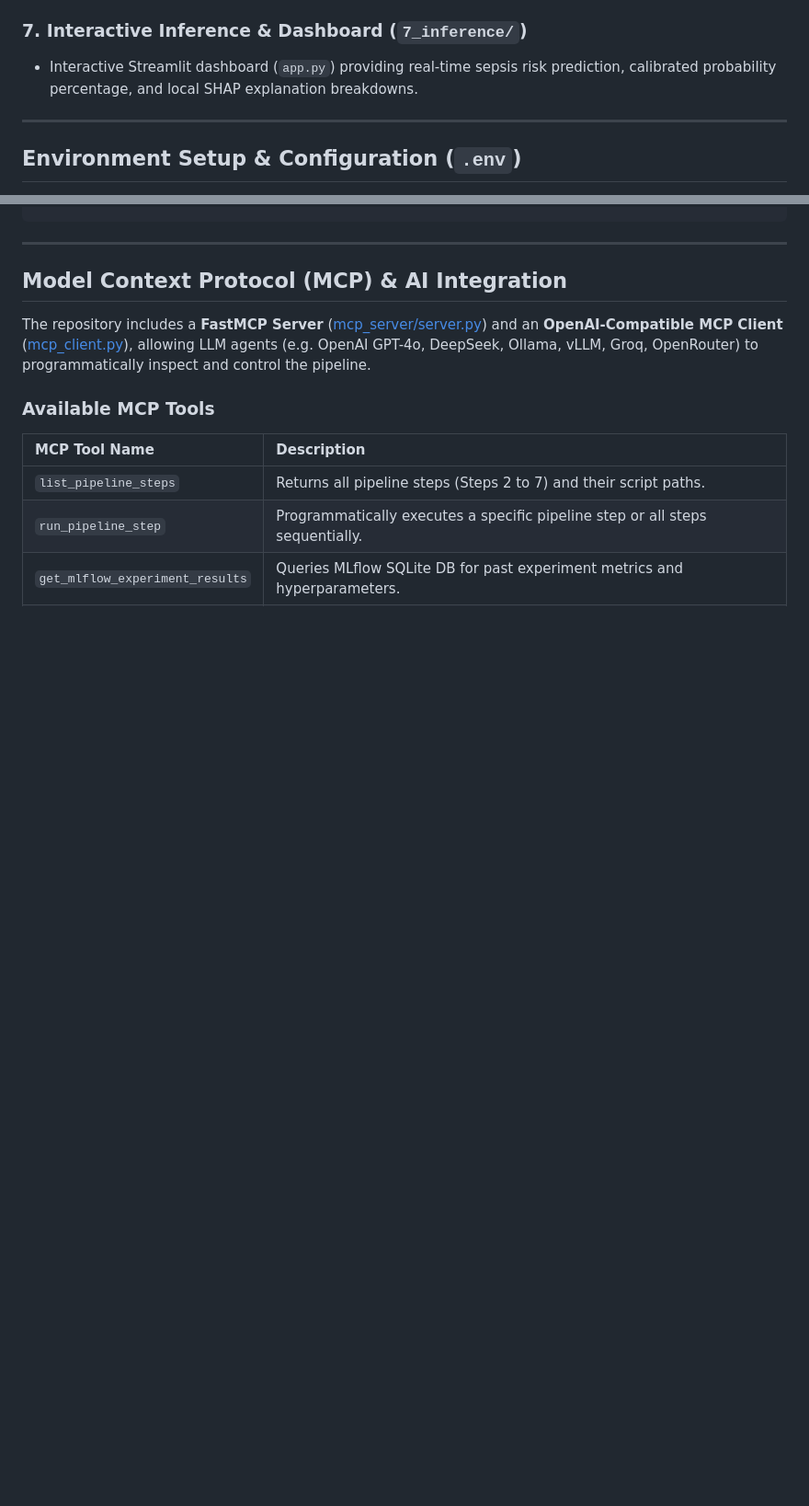
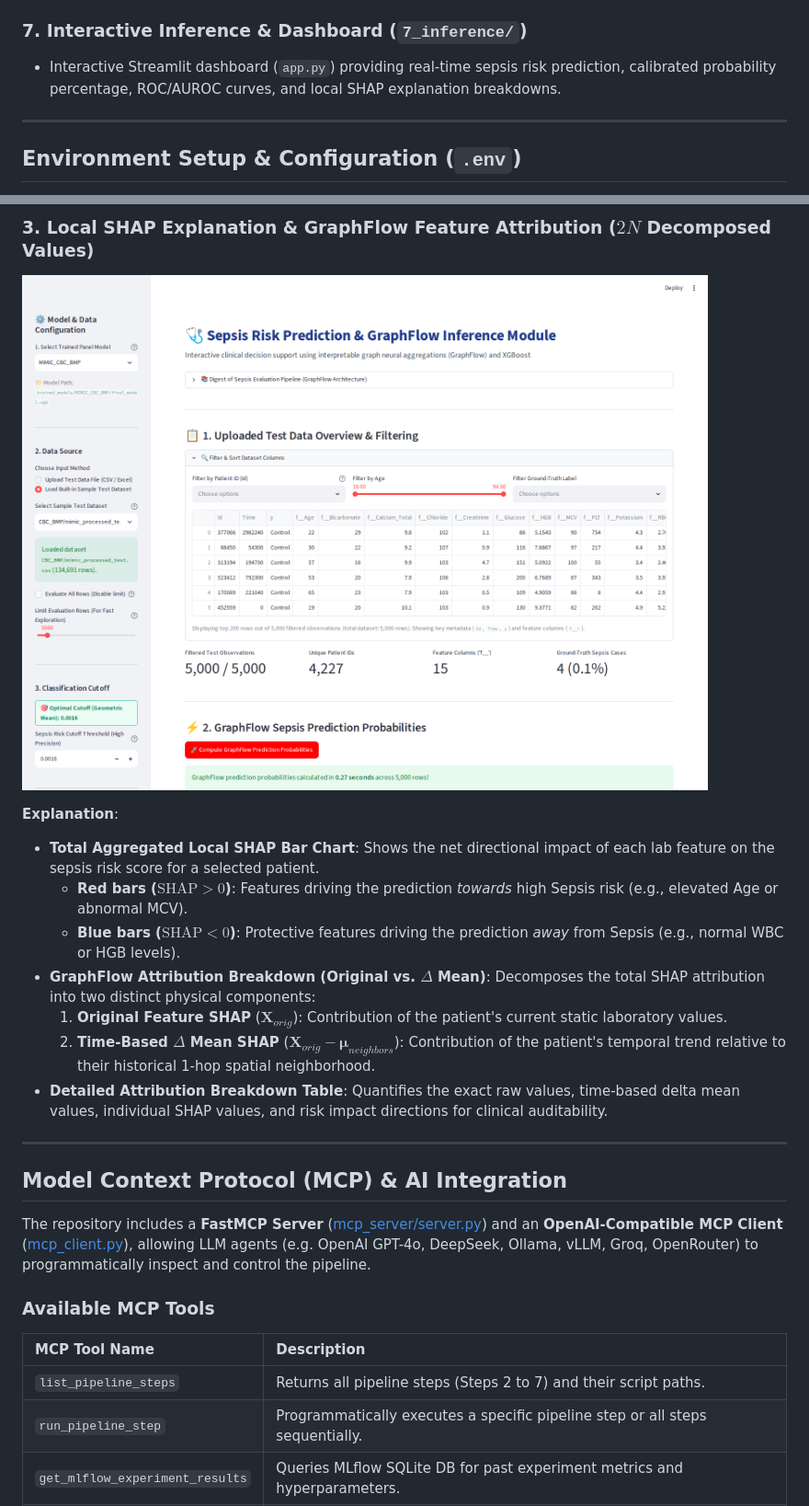
Before and after one commit to danielwalke/SepsisEvalPipeline, a Markdown page: README.md, 2 parts joined by grey strips. Shown: that part at 92% size. GitHub-like rendering; pictures changed too: docs/images/graphflow_predictions_overview.png (added), docs/images/graphflow_roc_auroc_evaluation.png (added), docs/images/graphflow_shap_explanation.png (added); blank space fills up the shorter version.

```diff
--- a/README.md
+++ b/README.md
@@ -93,7 +93,7 @@ SepsisEvalPipeline/
 - **Output**: Trained GraphAware models in `6_graphaware/models/` and SHAP summary plots.
 
 ### 7. Interactive Inference & Dashboard (`7_inference/`)
-- Interactive Streamlit dashboard (`app.py`) providing real-time sepsis risk prediction, calibrated probability percentage, and local SHAP explanation breakdowns.
+- Interactive Streamlit dashboard (`app.py`) providing real-time sepsis risk prediction, calibrated probability percentage, ROC/AUROC curves, and local SHAP explanation breakdowns.
 
 ---
 
@@ -130,3 +162,15 @@ echo "HOST_GID=$(id -g)" >> .env
+### 3. Local SHAP Explanation & GraphFlow Feature Attribution ($2N$ Decomposed Values)
+
+![Local SHAP Explanation & GraphFlow Feature Attribution](docs/images/graphflow_shap_explanation.png)
+
+**Explanation**:
+- **Total Aggregated Local SHAP Bar Chart**: Shows the net directional impact of each lab feature on the sepsis risk score for a selected patient.
+  - **Red bars ($\text{SHAP} > 0$)**: Features driving the prediction *towards* high Sepsis risk (e.g., elevated Age or abnormal MCV).
+  - **Blue bars ($\text{SHAP} < 0$)**: Protective features driving the prediction *away* from Sepsis (e.g., normal WBC or HGB levels).
+- **GraphFlow Attribution Breakdown (Original vs. $\Delta$ Mean)**: Decomposes the total SHAP attribution into two distinct physical components:
+  1. **Original Feature SHAP** ($\mathbf{X}_{orig}$): Contribution of the patient's current static laboratory values.
+  2. **Time-Based $\Delta$ Mean SHAP** ($\mathbf{X}_{orig} - \boldsymbol{\mu}_{neighbors}$): Contribution of the patient's temporal trend relative to their historical 1-hop spatial neighborhood.
+- **Detailed Attribution Breakdown Table**: Quantifies the exact raw values, time-based delta mean values, individual SHAP values, and risk impact directions for clinical auditability.
 
 ---
 
```
Also changed, not shown: other parts of README.md (+35 -18 lines).
